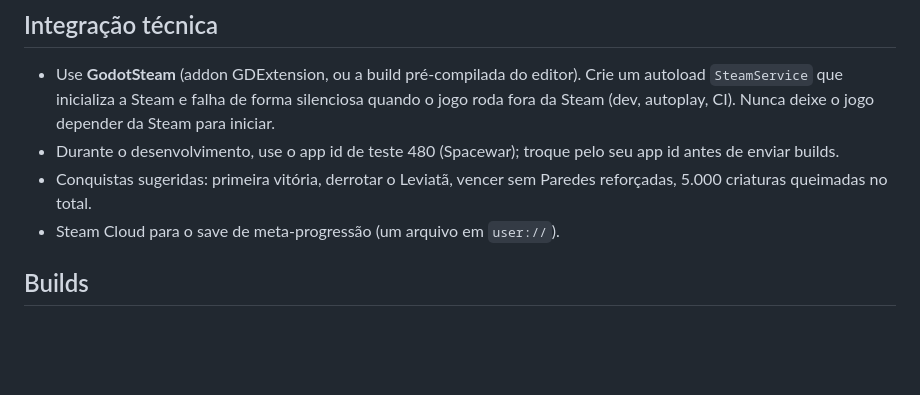
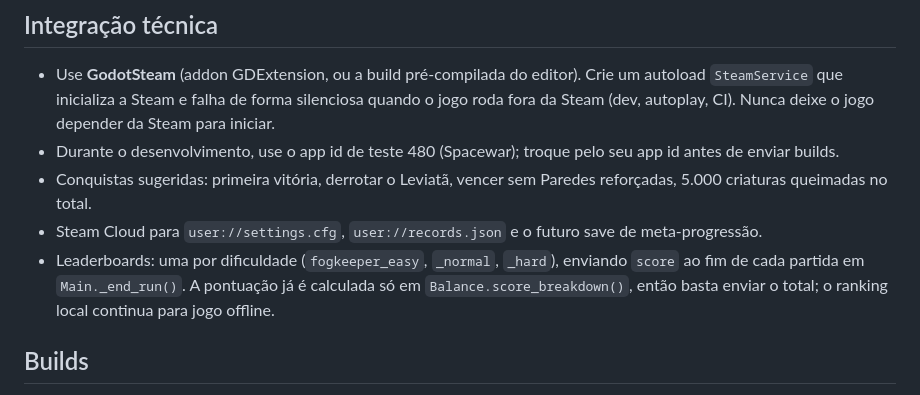
Before and after one commit to BraianGaspar/Fogkeeper, a Markdown page: docs/STEAM.md, the part around the change. Drawn GitHub-style; blank space fills up the shorter version.

```diff
--- a/docs/STEAM.md
+++ b/docs/STEAM.md
@@ -15,7 +15,8 @@ Confirme valores e regras no Steamworks antes de agir: estas notas refletem o co
 - Use **GodotSteam** (addon GDExtension, ou a build pré-compilada do editor). Crie um autoload `SteamService` que inicializa a Steam e falha de forma silenciosa quando o jogo roda fora da Steam (dev, autoplay, CI). Nunca deixe o jogo depender da Steam para iniciar.
 - Durante o desenvolvimento, use o app id de teste 480 (Spacewar); troque pelo seu app id antes de enviar builds.
 - Conquistas sugeridas: primeira vitória, derrotar o Leviatã, vencer sem Paredes reforçadas, 5.000 criaturas queimadas no total.
-- Steam Cloud para o save de meta-progressão (um arquivo em `user://`).
+- Steam Cloud para `user://settings.cfg`, `user://records.json` e o futuro save de meta-progressão.
+- Leaderboards: uma por dificuldade (`fogkeeper_easy`, `_normal`, `_hard`), enviando `score` ao fim de cada partida em `Main._end_run()`. A pontuação já é calculada só em `Balance.score_breakdown()`, então basta enviar o total; o ranking local continua para jogo offline.
 
 ## Builds
 - Exportar Windows e Linux (Linux ajuda no Steam Deck). Templates de exportação da mesma versão do editor (4.4.1).
```
Also changed, not shown: README.md (+21 -8 lines), docs/GAME_DESIGN.md (+18 -8 lines), docs/screenshot.png, 3 other files.
